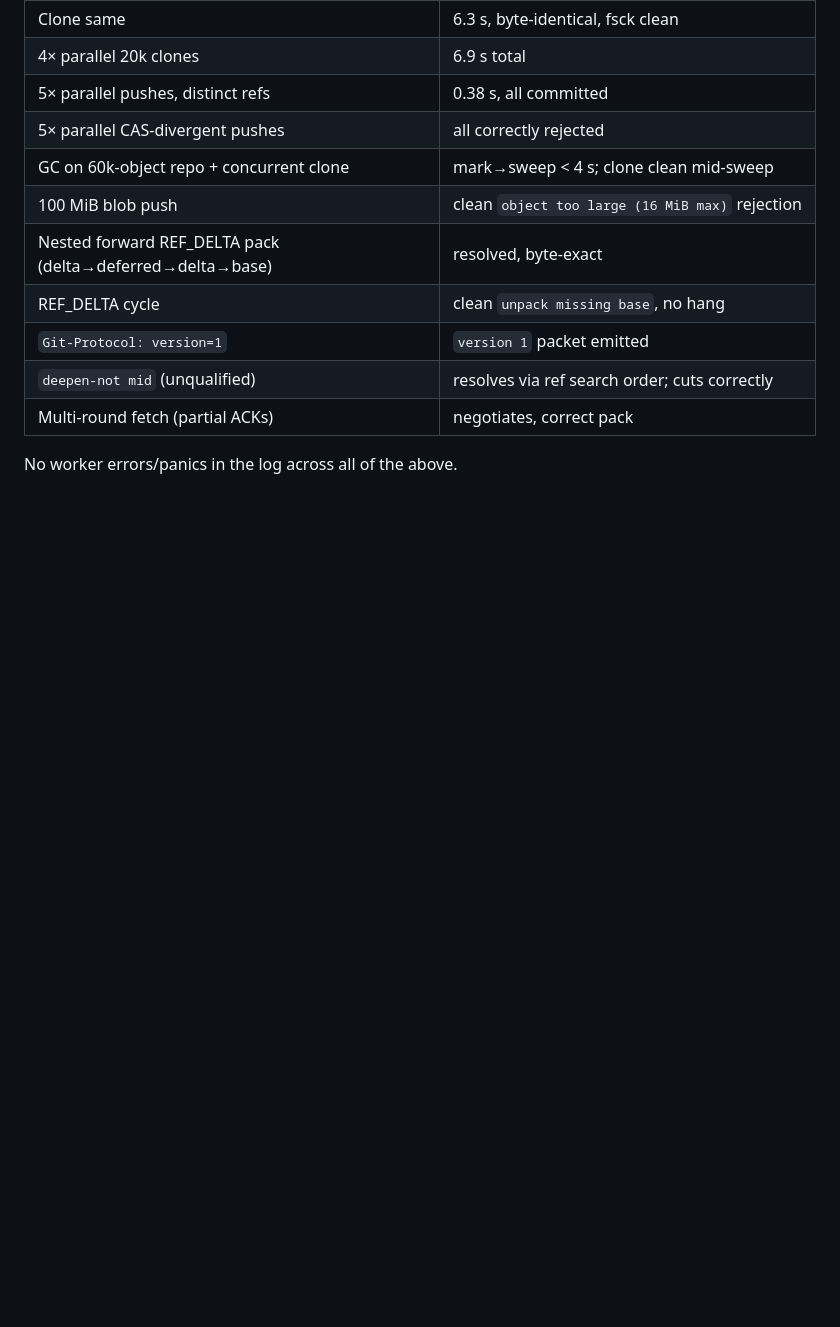
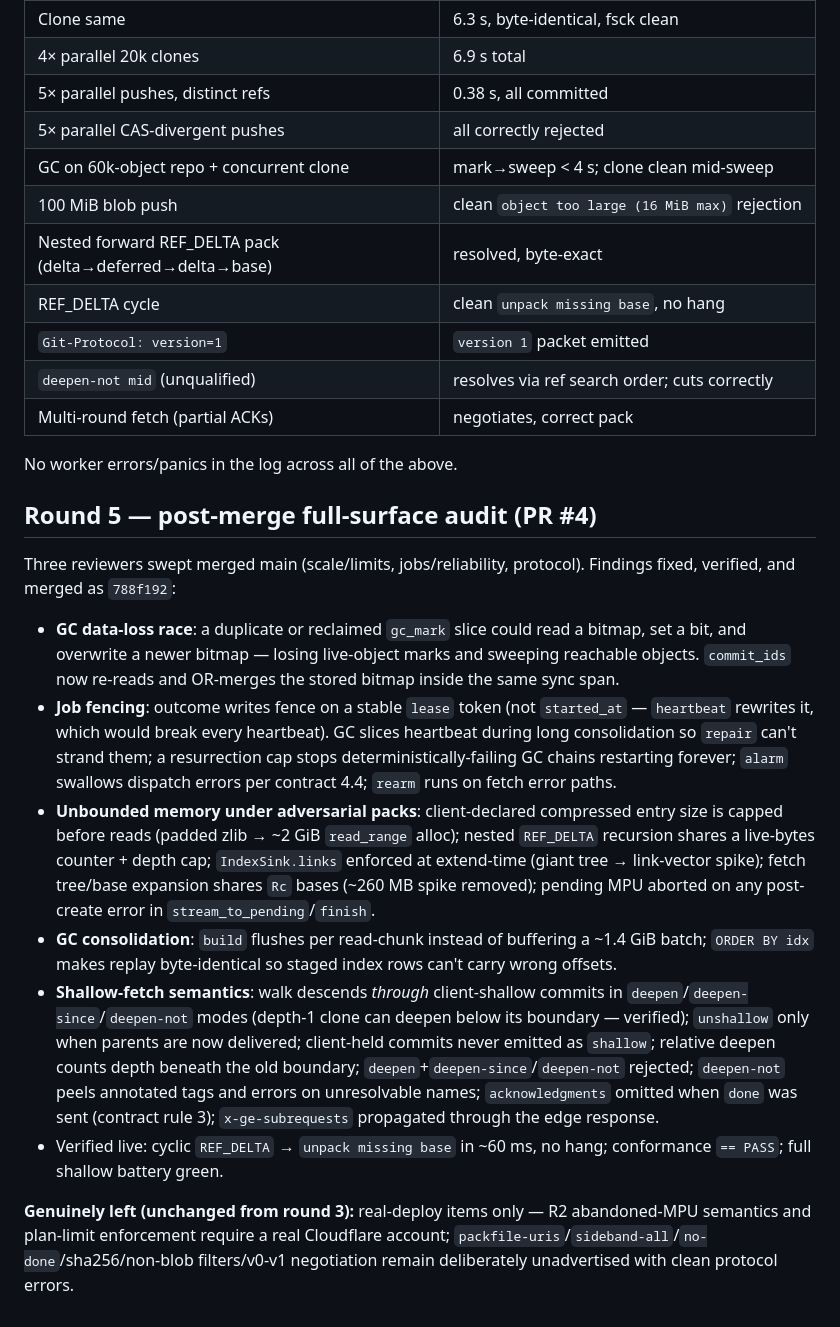
Before and after one commit to idl3/git-edge, a Markdown page: findings/implementation.md, the part around the change. Drawn GitHub-style; blank space fills up the shorter version.

Commit message:
docs: record round-5 audit findings and what's left
Co-Authored-By: Claude <noreply@anthropic.com>

```diff
--- a/findings/implementation.md
+++ b/findings/implementation.md
@@ -175,3 +175,43 @@ Parallel reviewers attacked the round-2 diff itself. Findings fixed and verified
 | Multi-round fetch (partial ACKs) | negotiates, correct pack |
 
 No worker errors/panics in the log across all of the above.
+
+## Round 5 — post-merge full-surface audit (PR #4)
+
+Three reviewers swept merged main (scale/limits, jobs/reliability, protocol).
+Findings fixed, verified, and merged as `788f192`:
+
+- **GC data-loss race**: a duplicate or reclaimed `gc_mark` slice could read a
+  bitmap, set a bit, and overwrite a newer bitmap — losing live-object marks and
+  sweeping reachable objects. `commit_ids` now re-reads and OR-merges the stored
+  bitmap inside the same sync span.
+- **Job fencing**: outcome writes fence on a stable `lease` token (not
+  `started_at` — `heartbeat` rewrites it, which would break every heartbeat).
+  GC slices heartbeat during long consolidation so `repair` can't strand them;
+  a resurrection cap stops deterministically-failing GC chains restarting
+  forever; `alarm` swallows dispatch errors per contract 4.4; `rearm` runs on
+  fetch error paths.
+- **Unbounded memory under adversarial packs**: client-declared compressed
+  entry size is capped before reads (padded zlib → ~2 GiB `read_range` alloc);
+  nested `REF_DELTA` recursion shares a live-bytes counter + depth cap;
+  `IndexSink.links` enforced at extend-time (giant tree → link-vector spike);
+  fetch tree/base expansion shares `Rc` bases (~260 MB spike removed); pending
+  MPU aborted on any post-create error in `stream_to_pending`/`finish`.
+- **GC consolidation**: `build` flushes per read-chunk instead of buffering a
+  ~1.4 GiB batch; `ORDER BY idx` makes replay byte-identical so staged index
+  rows can't carry wrong offsets.
+- **Shallow-fetch semantics**: walk descends *through* client-shallow commits in
+  `deepen`/`deepen-since`/`deepen-not` modes (depth-1 clone can deepen below its
+  boundary — verified); `unshallow` only when parents are now delivered;
+  client-held commits never emitted as `shallow`; relative deepen counts depth
+  beneath the old boundary; `deepen`+`deepen-since`/`deepen-not` rejected;
+  `deepen-not` peels annotated tags and errors on unresolvable names;
+  `acknowledgments` omitted when `done` was sent (contract rule 3);
+  `x-ge-subrequests` propagated through the edge response.
+- Verified live: cyclic `REF_DELTA` → `unpack missing base` in ~60 ms, no hang;
+  conformance `== PASS`; full shallow battery green.
+
+**Genuinely left (unchanged from round 3):** real-deploy items only — R2
+abandoned-MPU semantics and plan-limit enforcement require a real Cloudflare
+account; `packfile-uris`/`sideband-all`/`no-done`/sha256/non-blob filters/v0-v1
+negotiation remain deliberately unadvertised with clean protocol errors.
```
